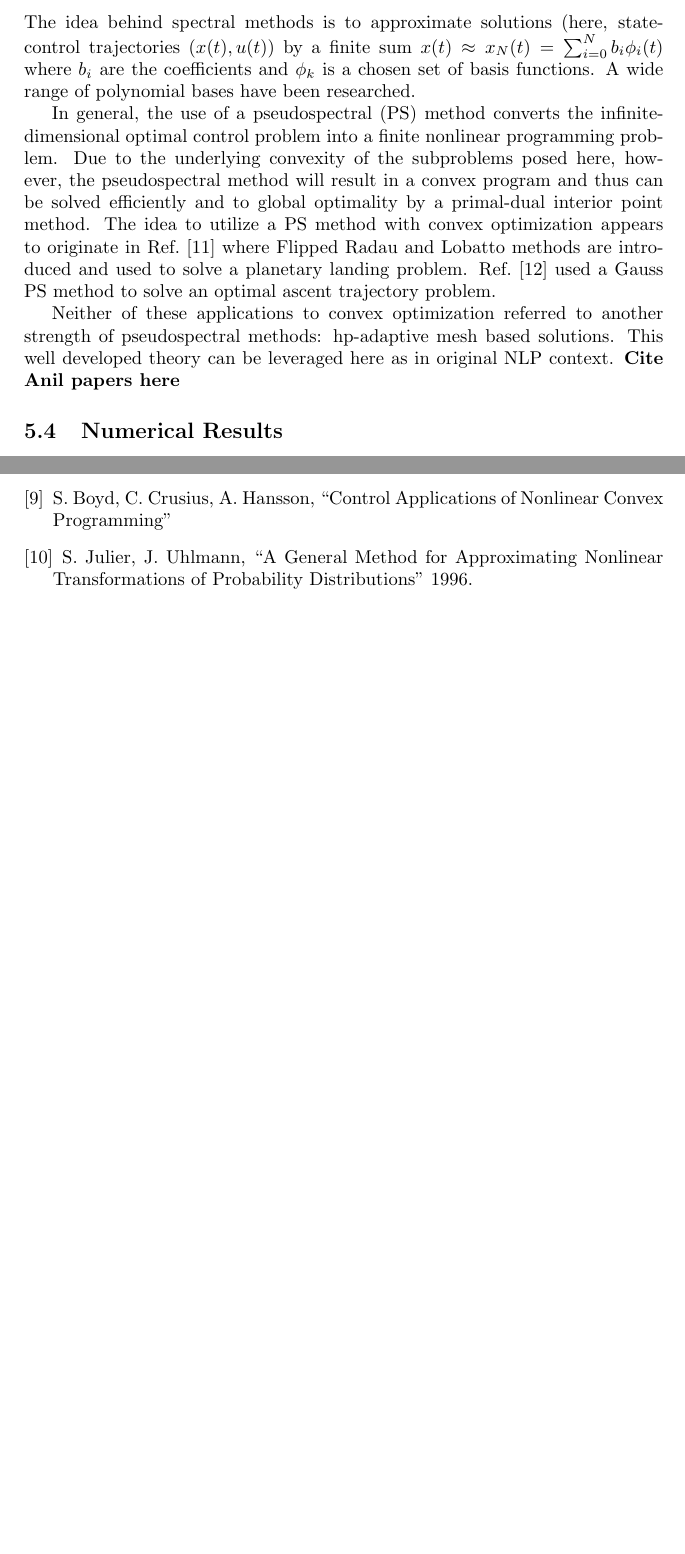
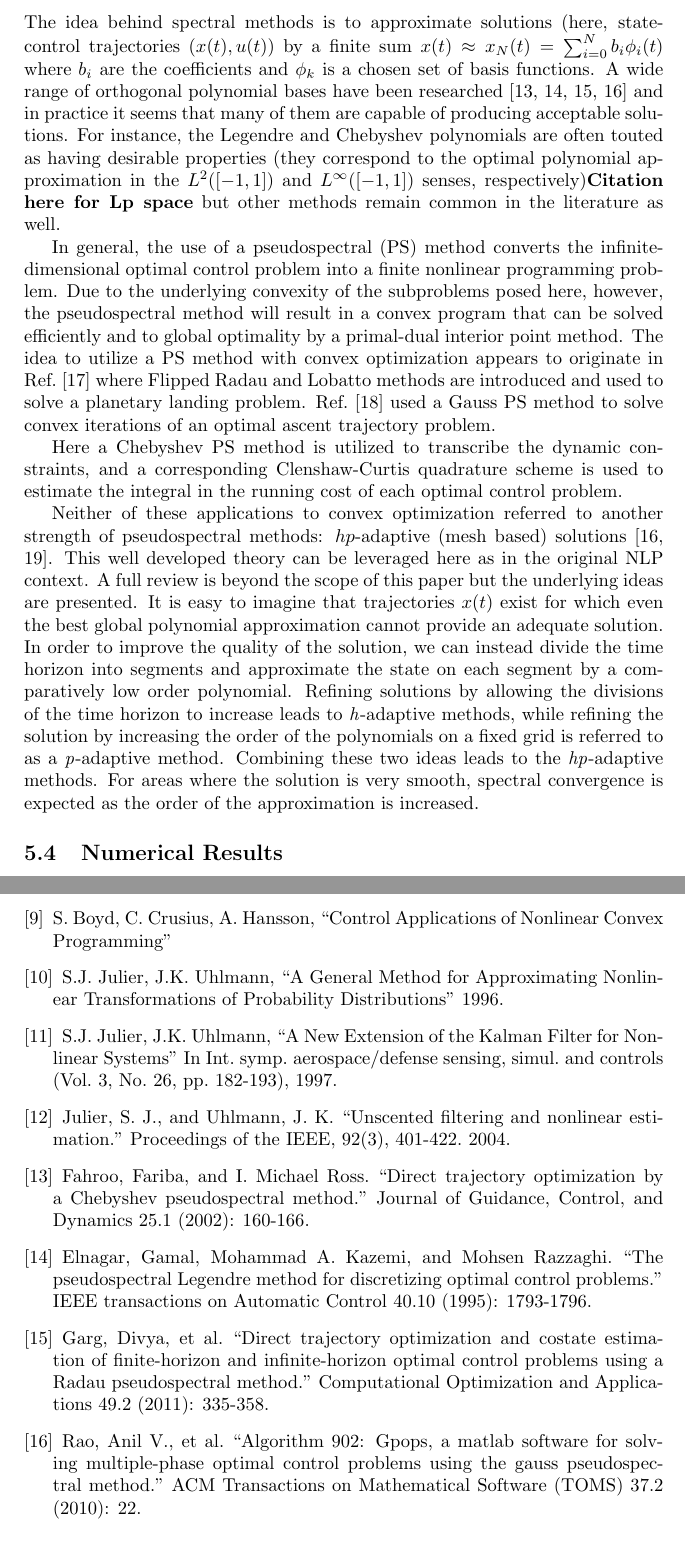
Before and after one commit to CDNoyes/EDL-Py, a LaTeX document (Documents/Stochastic EG/StochasticEG.tex): two parts of pages 13 and 14 of 14 before the commit and two parts of pages 11 and 12 of 13 after it, joined at a grey line, cut so that both start at the same text, the shorter picture padded with empty space. Compiled offline with pdfLaTeX.

Commit message:
Updates to Convex PS and SEG text

```diff
--- a/Documents/Stochastic EG/StochasticEG.tex
+++ b/Documents/Stochastic EG/StochasticEG.tex
@@ -330,11 +330,13 @@
 
 
 	\subsubsection{Chebyshev Pseudospectral Transcription}
-	The idea behind spectral methods is to approximate solutions (here, state-control trajectories $ (x(t),u(t) $) by a finite sum $x(t) \approx x_N(t) = \sum_{i=0}^{N}b_i\phi_i(t)$ where $b_i$ are the coefficients and $ {\phi_k} $ is a chosen set of basis functions. A wide range of polynomial bases have been researched.
+	The idea behind spectral methods is to approximate solutions (here, state-control trajectories $ (x(t),u(t) $) by a finite sum $x(t) \approx x_N(t) = \sum_{i=0}^{N}b_i\phi_i(t)$ where $b_i$ are the coefficients and $ {\phi_k} $ is a chosen set of basis functions. A wide range of orthogonal polynomial bases have been researched \cite{ChebyPS,LegendrePS,RadauPS,GPOPS} and in practice it seems that many of them are capable of producing acceptable solutions. For instance, the Legendre and Chebyshev polynomials are often touted as having desirable properties (they correspond to the optimal polynomial approximation in the $L^2([-1,1])$ and $L^\infty([-1,1])$ senses, respectively)\textbf{Citation here for Lp space} but other methods remain common in the literature as well.
 
-	In general, the use of a pseudospectral (PS) method converts the infinite-dimensional optimal control problem into a finite nonlinear programming problem. Due to the underlying convexity of the subproblems posed here, however, the pseudospectral method will result in a convex program and thus can be solved efficiently and to global optimality by a primal-dual interior point method. The idea to utilize a PS method with convex optimization appears to originate in Ref.~\cite{PS_Convex} where Flipped Radau and Lobatto methods are introduced and used to solve a planetary landing problem. Ref.~\cite{PS_Convex_ascent} used a Gauss PS method to solve an optimal ascent trajectory problem.
+	In general, the use of a pseudospectral (PS) method converts the infinite-dimensional optimal control problem into a finite nonlinear programming problem. Due to the underlying convexity of the subproblems posed here, however, the pseudospectral method will result in a convex program that can be solved efficiently and to global optimality by a primal-dual interior point method. The idea to utilize a PS method with convex optimization appears to originate in Ref.~\cite{PS_Convex} where Flipped Radau and Lobatto methods are introduced and used to solve a planetary landing problem. Ref.~\cite{PS_Convex_ascent} used a Gauss PS method to solve convex iterations of an optimal ascent trajectory problem.
 
-	Neither of these applications to convex optimization referred to another strength of pseudospectral methods: hp-adaptive mesh based solutions. This well developed theory can be leveraged here as in original NLP context. \textbf{Cite Anil papers here}
+	Here a Chebyshev PS method is utilized to transcribe the dynamic constraints, and a corresponding Clenshaw-Curtis quadrature scheme is used to estimate the integral in the running cost of each optimal control problem.
+
+	Neither of these applications to convex optimization referred to another strength of pseudospectral methods: $ hp $-adaptive (mesh based) solutions \cite{GPOPS,hp_adapt}. This well developed theory can be leveraged here as in the original NLP context. A full review is beyond the scope of this paper but the underlying ideas are presented. It is easy to imagine that trajectories $x(t)$ exist for which even the best global polynomial approximation cannot provide an adequate solution. In order to improve the quality of the solution, we can instead divide the time horizon into segments and approximate the state on each segment by a comparatively low order polynomial. Refining solutions by allowing the divisions of the time horizon to increase leads to \textit{h}-adaptive methods, while refining the solution by increasing the order of the polynomials on a fixed grid is referred to as a \textit{p}-adaptive method. Combining these two ideas leads to the \textit{hp}-adaptive methods. For areas where the solution is very smooth, spectral convergence is expected as the order of the approximation is increased.
 
 	% RefPS Convex showed both superior solutions (as measured by the objective function) for an equal number of nodes, as well as greater consistency with the integrated solution ( as measured by the mean and maximal errors between the two solutions)
 
@@ -381,7 +383,27 @@
 		S. Boyd, C. Crusius, A. Hansson, ``Control Applications of Nonlinear Convex Programming"
 
 		\bibitem{UT}
-		S. Julier, J. Uhlmann, ``A General Method for Approximating Nonlinear Transformations of Probability Distributions" 1996.
+		S.J. Julier, J.K. Uhlmann, ``A General Method for Approximating Nonlinear Transformations of Probability Distributions" 1996.
+
+		\bibitem{UKF1}
+		S.J. Julier, J.K. Uhlmann, ``A New Extension of the Kalman Filter for Nonlinear Systems" In Int. symp. aerospace/defense sensing, simul. and controls (Vol. 3, No. 26, pp. 182-193), 1997.
+
+		\bibitem{UKF2}
+		Julier, S. J., and Uhlmann, J. K. ``Unscented filtering and nonlinear estimation." Proceedings of the IEEE, 92(3), 401-422. 2004.
+
+		\bibitem{ChebyPS}
+		Fahroo, Fariba, and I. Michael Ross. ``Direct trajectory optimization by a Chebyshev pseudospectral method." Journal of Guidance, Control, and Dynamics 25.1 (2002): 160-166.
+
+		\bibitem{LegendrePS}
+		Elnagar, Gamal, Mohammad A. Kazemi, and Mohsen Razzaghi. ``The pseudospectral Legendre method for discretizing optimal control problems." IEEE transactions on Automatic Control 40.10 (1995): 1793-1796.
+
+		\bibitem{RadauPS}
+		Garg, Divya, et al. ``Direct trajectory optimization and costate estimation of finite-horizon and infinite-horizon optimal control problems using a Radau pseudospectral method." Computational Optimization and Applications 49.2 (2011): 335-358.
+
+		\bibitem{GPOPS}
+		Rao, Anil V., et al. ``Algorithm 902: Gpops, a matlab software for solving multiple-phase optimal control problems using the gauss pseudospectral method." ACM Transactions on Mathematical Software (TOMS) 37.2 (2010): 22.
+
+
 
 		\bibitem{PS_Convex}
 		M. Sagliano, ``Pseudospectral Convex Optimization for Powered Descent and Landing," Journal of Guidance, Control, and Dynamics, 2017.
```
Also changed, not shown: Documents/Stochastic EG/StochasticEG.tex (31 more changed lines), 1 other file.
